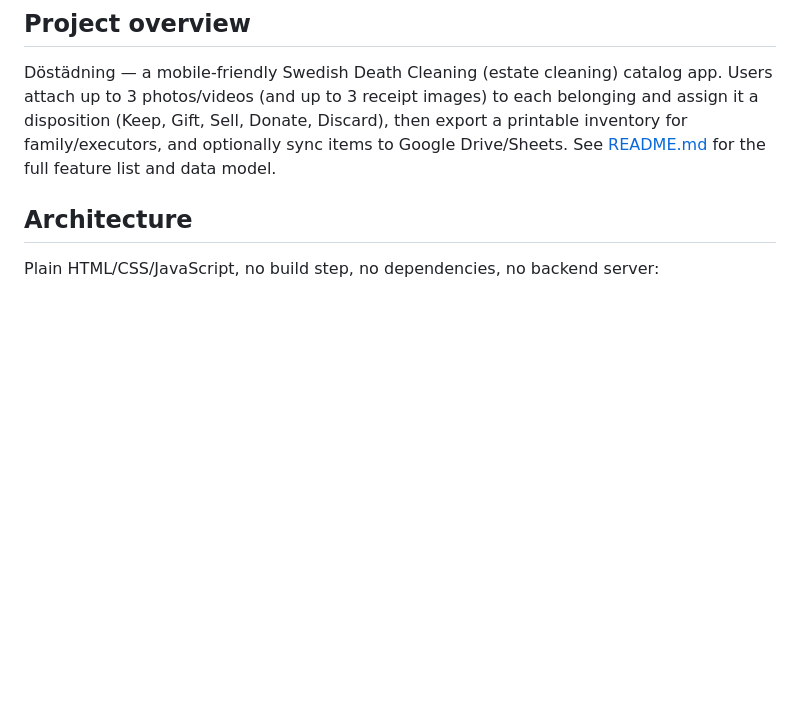
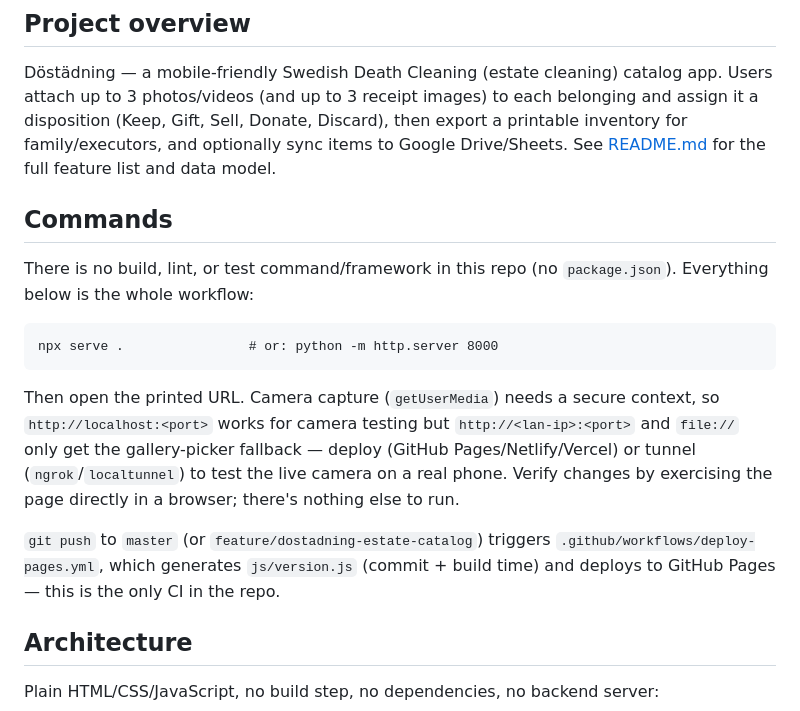
Before and after one commit to ktwong8640/claude-learning, a Markdown page: CLAUDE.md, the part around the change. GitHub-like rendering; blank space fills up the shorter version.

Commit message:
Add Commands section to CLAUDE.md
Documents the dev/serve workflow and deploy trigger explicitly; the
rest of the file was already current against the codebase.

````diff
--- a/CLAUDE.md
+++ b/CLAUDE.md
@@ -5,6 +5,18 @@ This file provides guidance to Claude Code (claude.ai/code) when working with co
 ## Project overview
 
 Döstädning — a mobile-friendly Swedish Death Cleaning (estate cleaning) catalog app. Users attach up to 3 photos/videos (and up to 3 receipt images) to each belonging and assign it a disposition (Keep, Gift, Sell, Donate, Discard), then export a printable inventory for family/executors, and optionally sync items to Google Drive/Sheets. See [README.md](README.md) for the full feature list and data model.
+
+## Commands
+
+There is no build, lint, or test command/framework in this repo (no `package.json`). Everything below is the whole workflow:
+
+```
+npx serve .                # or: python -m http.server 8000
+```
+
+Then open the printed URL. Camera capture (`getUserMedia`) needs a secure context, so `http://localhost:<port>` works for camera testing but `http://<lan-ip>:<port>` and `file://` only get the gallery-picker fallback — deploy (GitHub Pages/Netlify/Vercel) or tunnel (`ngrok`/`localtunnel`) to test the live camera on a real phone. Verify changes by exercising the page directly in a browser; there's nothing else to run.
+
+`git push` to `master` (or `feature/dostadning-estate-catalog`) triggers `.github/workflows/deploy-pages.yml`, which generates `js/version.js` (commit + build time) and deploys to GitHub Pages — this is the only CI in the repo.
 
 ## Architecture
 
````
